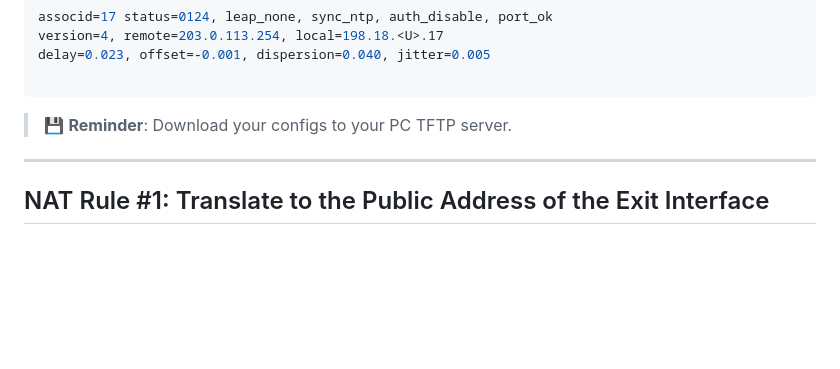
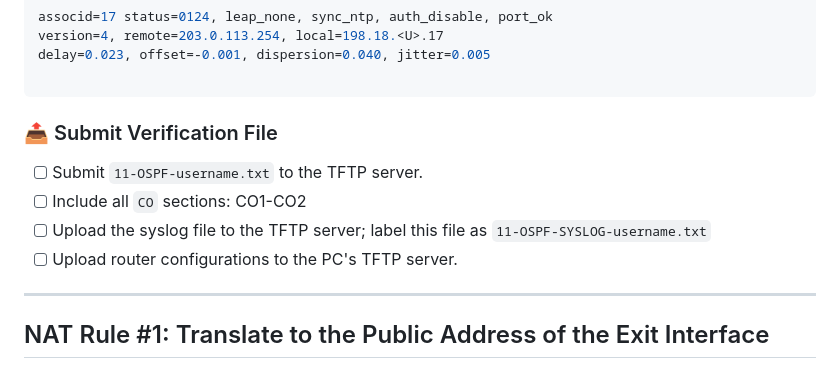
Before and after one commit to ayalac1111/Networking-Courses, a Markdown page: 25S-CST8371/11-NAT/11-NAT.md, the part around one of its changes. Drawn GitHub-style; blank space fills up the shorter version.

````diff
--- a/25S-CST8371/11-NAT/11-NAT.md
+++ b/25S-CST8371/11-NAT/11-NAT.md
@@ -291,7 +291,12 @@ delay=0.023, offset=-0.001, dispersion=0.040, jitter=0.005
 ```
 
 
-> 💾 **Reminder**: Download your configs to your PC TFTP server.
+### 📤 Submit Verification File
+
+- [ ] Submit `11-OSPF-username.txt` to the TFTP server.
+- [ ] Include all `CO` sections:  CO1-CO2
+- [ ] Upload the syslog file to the TFTP server; label this file as `11-OSPF-SYSLOG-username.txt`
+- [ ] Upload router configurations to the PC's TFTP server.
 
 ---
 
````
Also changed, not shown: other parts of 25S-CST8371/11-NAT/11-NAT.md (+50 -0 lines).
